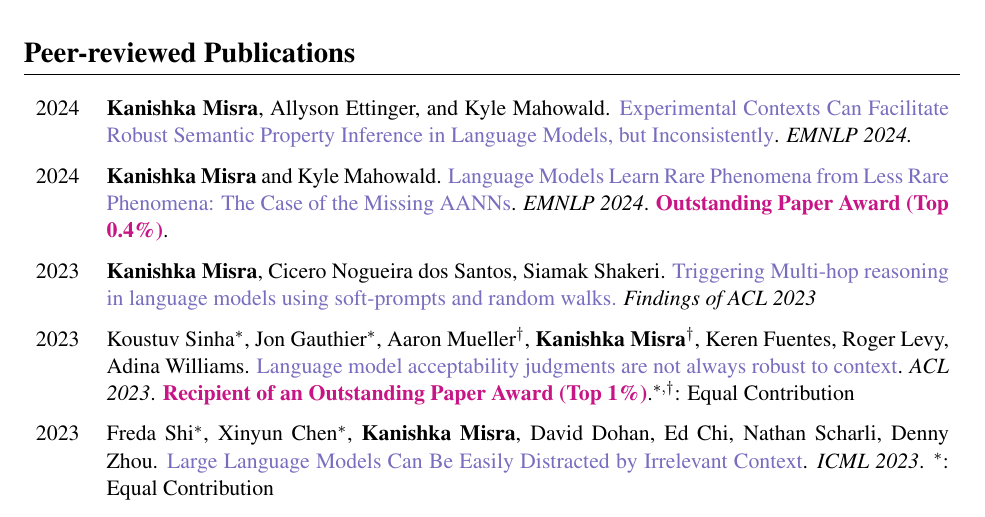
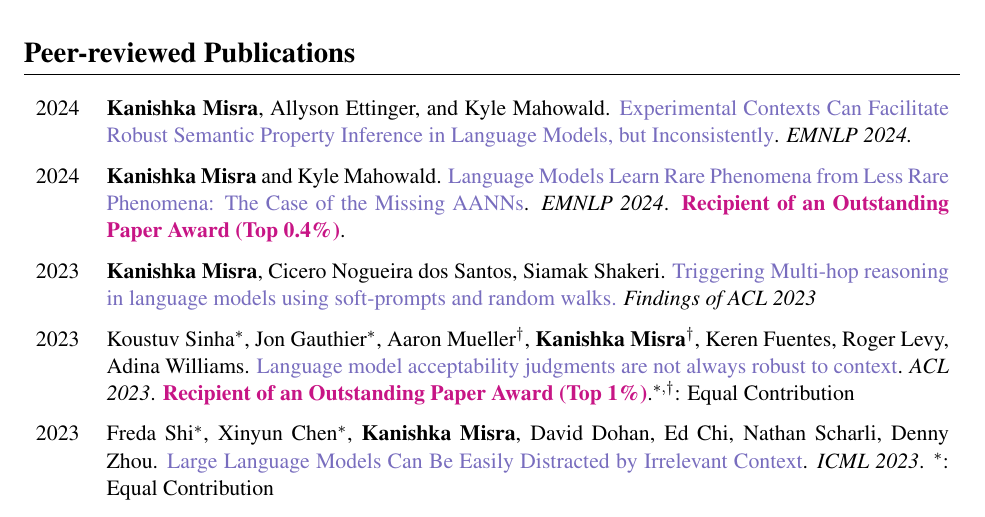
Before and after one commit to kanishkamisra/cv, a LaTeX CV (kanishkamisracv.tex): part of page 2 of 7, cut so that both start at the same text. Compiled offline with pdfLaTeX.

Commit message:
u know it

```diff
--- a/kanishkamisracv.tex
+++ b/kanishkamisracv.tex
@@ -169,7 +169,7 @@ Summer 2021 & \begin{tabular}[c]{p{.80\textwidth}}
 
 2024 & \textbf{Kanishka Misra}, Allyson Ettinger, and Kyle Mahowald. \href{https://arxiv.org/abs/2401.06640v1}{Experimental Contexts Can Facilitate Robust Semantic Property Inference in Language Models, but Inconsistently}. \textit{EMNLP 2024.}\\
 
-2024 & \textbf{Kanishka Misra} and Kyle Mahowald. \href{https://arxiv.org/abs/2403.19827}{Language Models Learn Rare Phenomena from Less Rare Phenomena: The Case of the Missing AANNs}. \textit{EMNLP 2024}. \textcolor{award}{\textbf{Outstanding Paper Award (Top 0.4\%)}}.\\
+2024 & \textbf{Kanishka Misra} and Kyle Mahowald. \href{https://arxiv.org/abs/2403.19827}{Language Models Learn Rare Phenomena from Less Rare Phenomena: The Case of the Missing AANNs}. \textit{EMNLP 2024}. \textcolor{award}{\textbf{Recipient of an Outstanding Paper Award (Top 0.4\%)}}.\\
 
 2023 & \textbf{Kanishka Misra}, Cicero Nogueira dos Santos, Siamak Shakeri. \href{https://aclanthology.org/2023.findings-acl.62/}{Triggering Multi-hop reasoning in language models using soft-prompts and random walks.} \textit{Findings of ACL 2023}\\
 
```
Also changed, not shown: kanishkamisracv.pdf.
